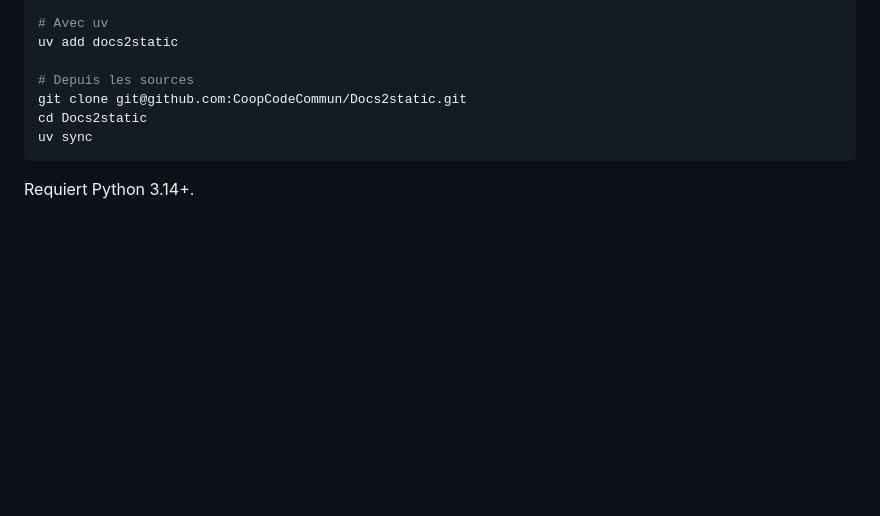
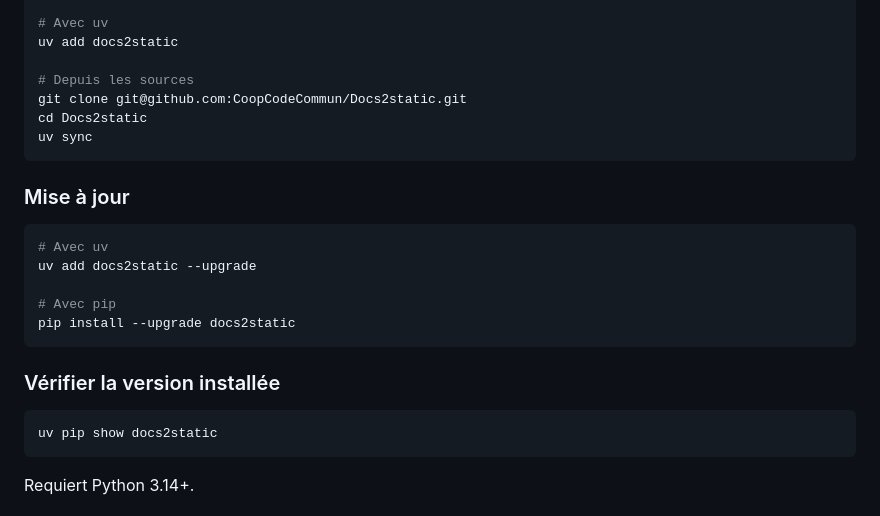
Before and after one commit to CoopCodeCommun/Docs2static, a Markdown page: README.md, the part around the change. Drawn GitHub-style; blank space fills up the shorter version.

Commit message:
0.6.2 avec readme

````diff
--- a/README.md
+++ b/README.md
@@ -17,6 +17,22 @@ uv add docs2static
 git clone git@github.com:CoopCodeCommun/Docs2static.git
 cd Docs2static
 uv sync
+```
+
+### Mise à jour
+
+```bash
+# Avec uv
+uv add docs2static --upgrade
+
+# Avec pip
+pip install --upgrade docs2static
+```
+
+### Vérifier la version installée
+
+```bash
+uv pip show docs2static
 ```
 
 Requiert Python 3.14+.
````
